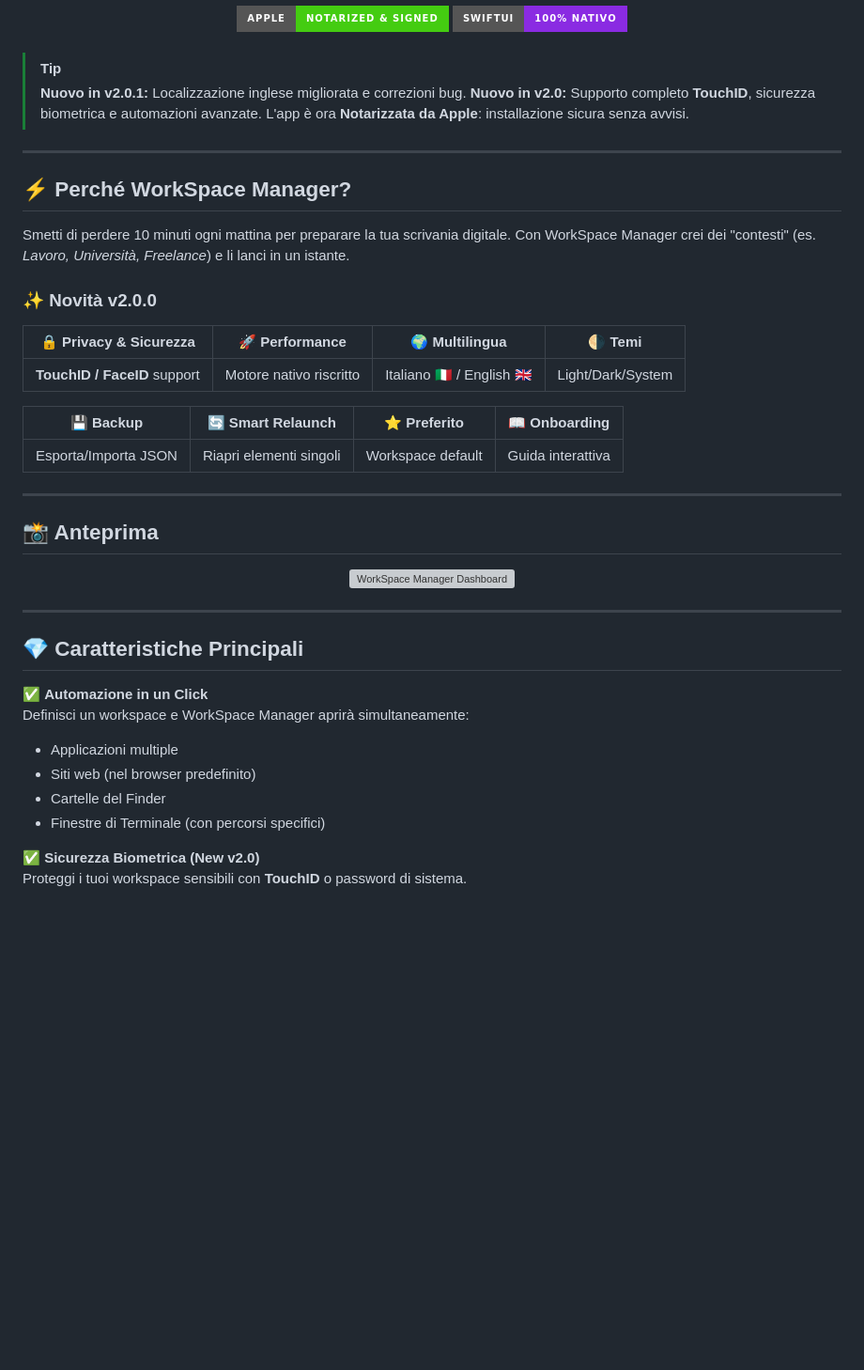
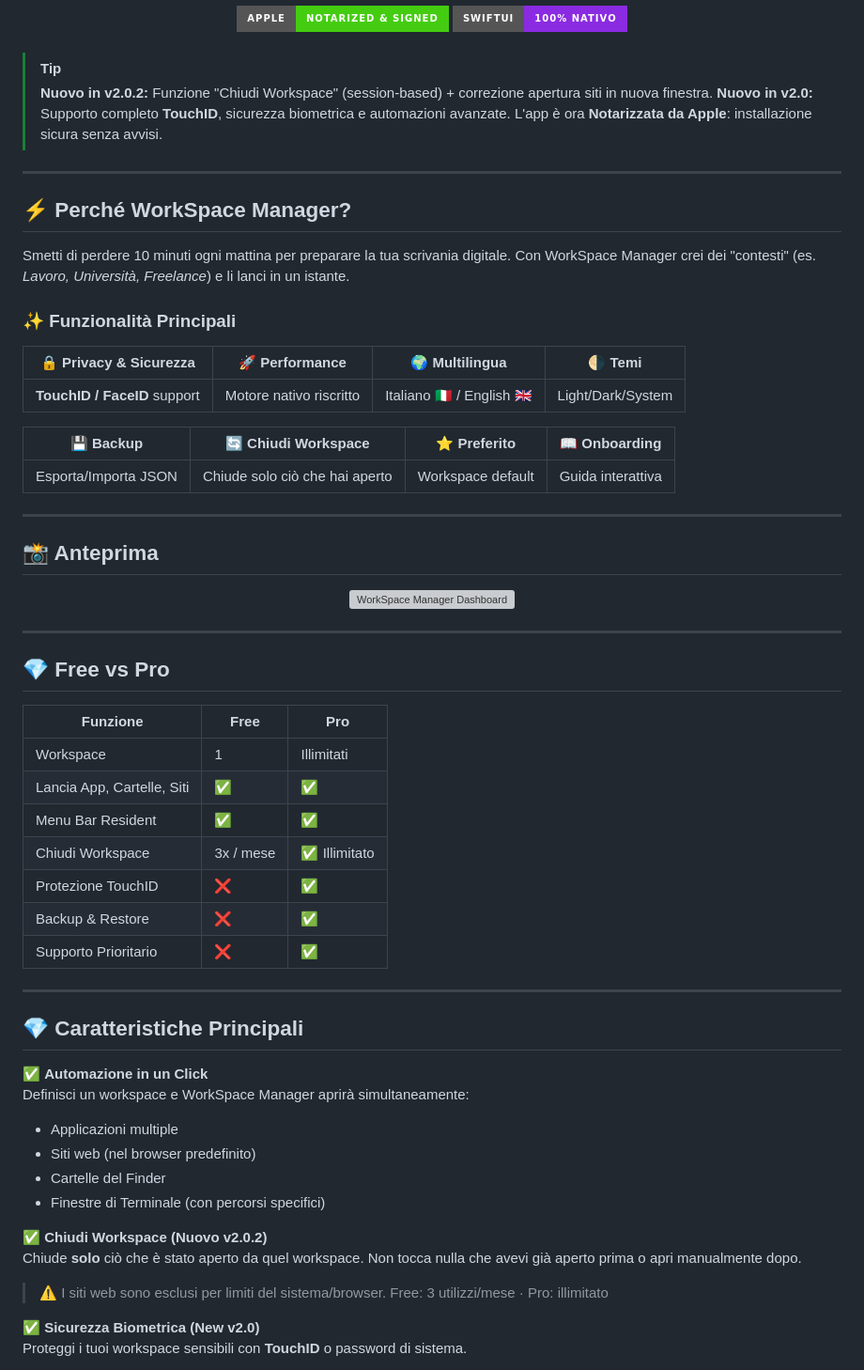
Before and after one commit to frafra077/workspace-manager, a Markdown page: README.it.md, the part around one of its changes. Shown at 94% size. GitHub-like rendering; badges without logos; blank space fills up the shorter version; grey boxes are pictures that could not be loaded.

```diff
--- a/README.it.md
+++ b/README.it.md
@@ -24,7 +23,7 @@
 <br/>
 
 > [!TIP]
-> **Nuovo in v2.0.1:** Localizzazione inglese migliorata e correzioni bug.
+> **Nuovo in v2.0.2:** Funzione "Chiudi Workspace" (session-based) + correzione apertura siti in nuova finestra.
 > **Nuovo in v2.0:** Supporto completo **TouchID**, sicurezza biometrica e automazioni avanzate.
 > L'app è ora **Notarizzata da Apple**: installazione sicura senza avvisi.
 
@@ -35,15 +34,15 @@
 Smetti di perdere 10 minuti ogni mattina per preparare la tua scrivania digitale.
 Con WorkSpace Manager crei dei "contesti" (es. *Lavoro, Università, Freelance*) e li lanci in un istante.
 
-### ✨ Novità v2.0.0
+### ✨ Funzionalità Principali
 
 | 🔒 **Privacy & Sicurezza** | 🚀 **Performance** | 🌍 **Multilingua** | 🌗 **Temi** |
 |---|---|---|---|
 | **TouchID / FaceID** support | Motore nativo riscritto | Italiano 🇮🇹 / English 🇬🇧 | Light/Dark/System |
 
-| 💾 **Backup** | 🔄 **Smart Relaunch** | ⭐ **Preferito** | 📖 **Onboarding** |
+| 💾 **Backup** | 🔄 **Chiudi Workspace** | ⭐ **Preferito** | 📖 **Onboarding** |
 |---|---|---|---|
-| Esporta/Importa JSON | Riapri elementi singoli | Workspace default | Guida interattiva |
+| Esporta/Importa JSON | Chiude solo ciò che hai aperto | Workspace default | Guida interattiva |
 
 ---
 
@@ -55,6 +54,20 @@ Con WorkSpace Manager crei dei "contesti" (es. *Lavoro, Università, Freelance*)
 
 ---
 
+## 💎 Free vs Pro
+
+| Funzione | Free | Pro |
+|---|---|---|
+| Workspace | 1 | Illimitati |
+| Lancia App, Cartelle, Siti | ✅ | ✅ |
+| Menu Bar Resident | ✅ | ✅ |
+| Chiudi Workspace | 3x / mese | ✅ Illimitato |
+| Protezione TouchID | ❌ | ✅ |
+| Backup & Restore | ❌ | ✅ |
+| Supporto Prioritario | ❌ | ✅ |
+
+---
+
 ## 💎 Caratteristiche Principali
 
 ✅ **Automazione in un Click**
@@ -63,6 +76,11 @@ Definisci un workspace e WorkSpace Manager aprirà simultaneamente:
 - Siti web (nel browser predefinito)
 - Cartelle del Finder
 - Finestre di Terminale (con percorsi specifici)
+
+✅ **Chiudi Workspace (Nuovo v2.0.2)**
+Chiude **solo** ciò che è stato aperto da quel workspace. Non tocca nulla che avevi già aperto prima o apri manualmente dopo.
+> ⚠️ I siti web sono esclusi per limiti del sistema/browser.
+> Free: 3 utilizzi/mese · Pro: illimitato
 
 ✅ **Sicurezza Biometrica (New v2.0)**
 Proteggi i tuoi workspace sensibili con **TouchID** o password di sistema.
```
Also changed, not shown: other parts of README.it.md (+18 -15 lines).
